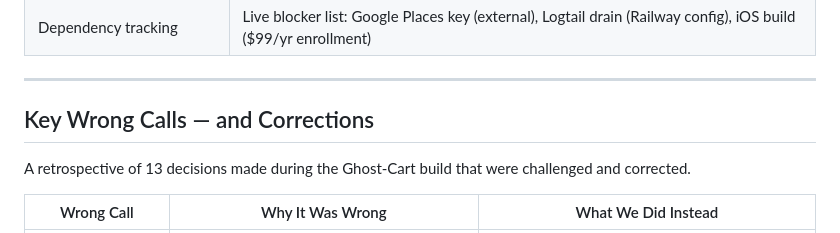
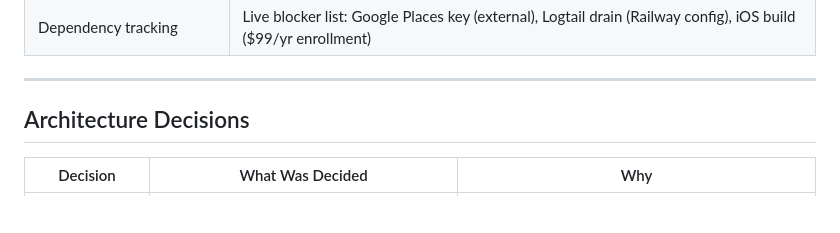
Before and after one commit to Abhi-2016/ghost-cart, a Markdown page: CLAUDE.md, the part around one of its changes. GitHub-like rendering; blank space fills up the shorter version.

```diff
--- a/CLAUDE.md
+++ b/CLAUDE.md
@@ -470,9 +470,7 @@ curl -s -X POST http://localhost:3000/api/v1/restock/check \
 
 ---
 
-## Key Wrong Calls — and Corrections
+## Architecture Decisions
 
-A retrospective of 13 decisions made during the Ghost-Cart build that were challenged and corrected.
-
-| Wrong Call | Why It Was Wrong | What We Did Instead |
+| Decision | What Was Decided | Why |
 |---|---|---|
```
Also changed, not shown: other parts of CLAUDE.md (+20 -13 lines).
